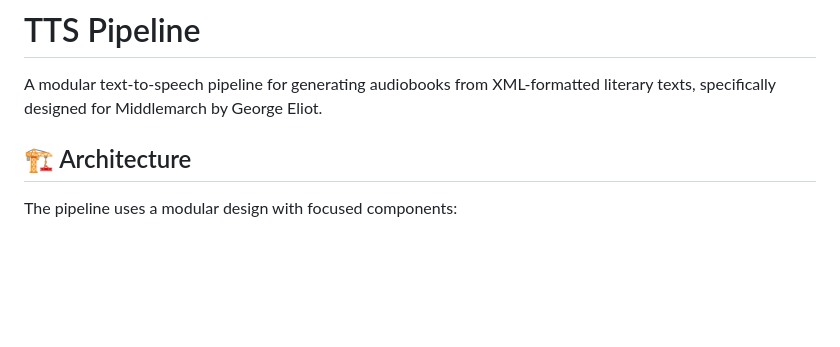
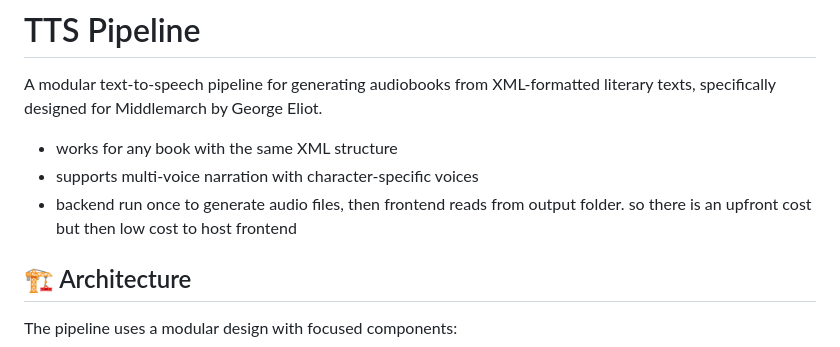
Before and after one commit to owenstrength/dh_book_to_speech, a Markdown page: tts/README.md, the part around the change. Drawn GitHub-style; blank space fills up the shorter version.

```diff
--- a/tts/README.md
+++ b/tts/README.md
@@ -1,6 +1,10 @@
 # TTS Pipeline
 
 A modular text-to-speech pipeline for generating audiobooks from XML-formatted literary texts, specifically designed for Middlemarch by George Eliot.
+
+- works for any book with the same XML structure
+- supports multi-voice narration with character-specific voices
+- backend run once to generate audio files, then frontend reads from output folder. so there is an upfront cost but then low cost to host frontend
 
 ## 🏗️ Architecture
 
```
Also changed, not shown: tts/frontend/README.md (added, +16 -0 lines).
